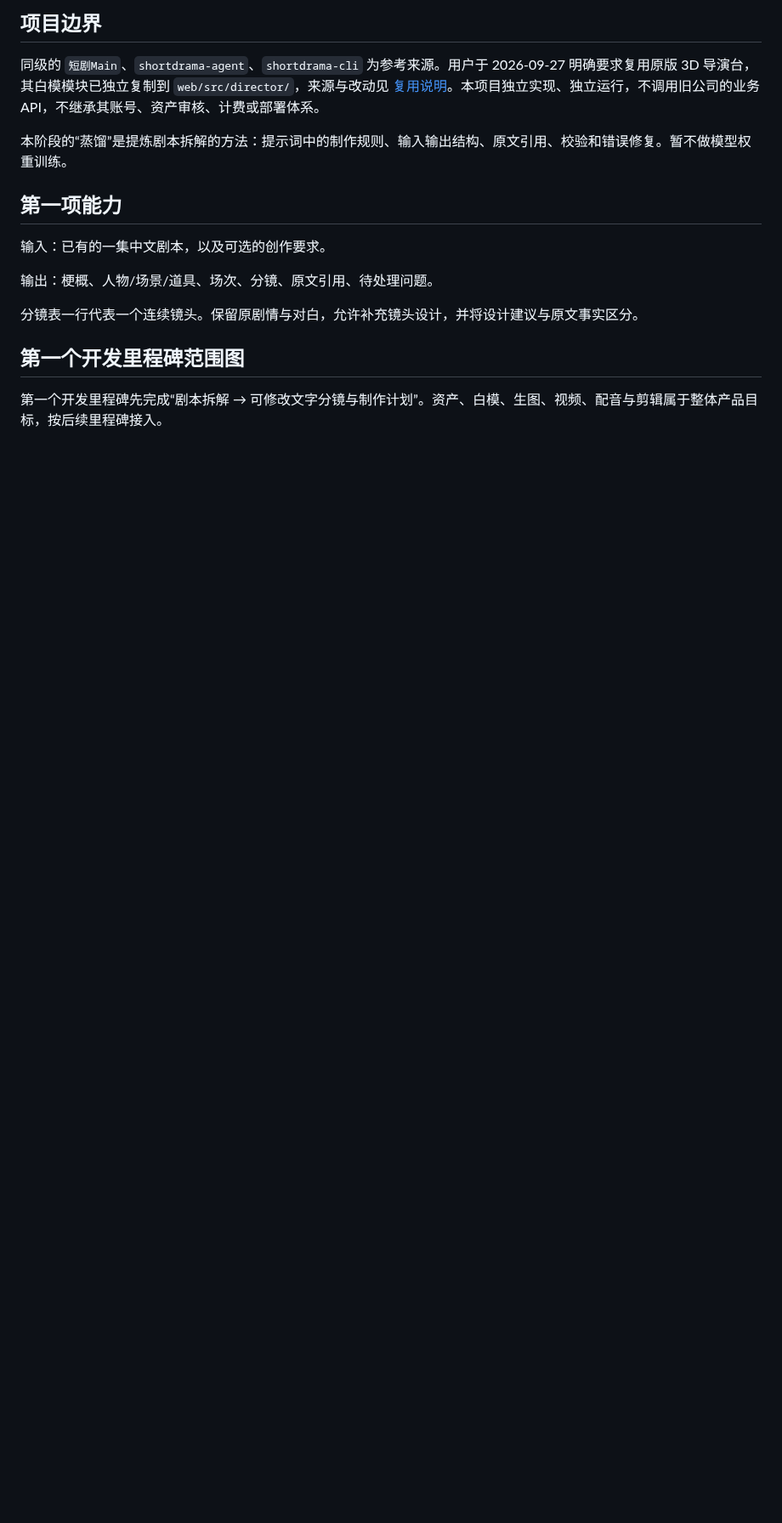
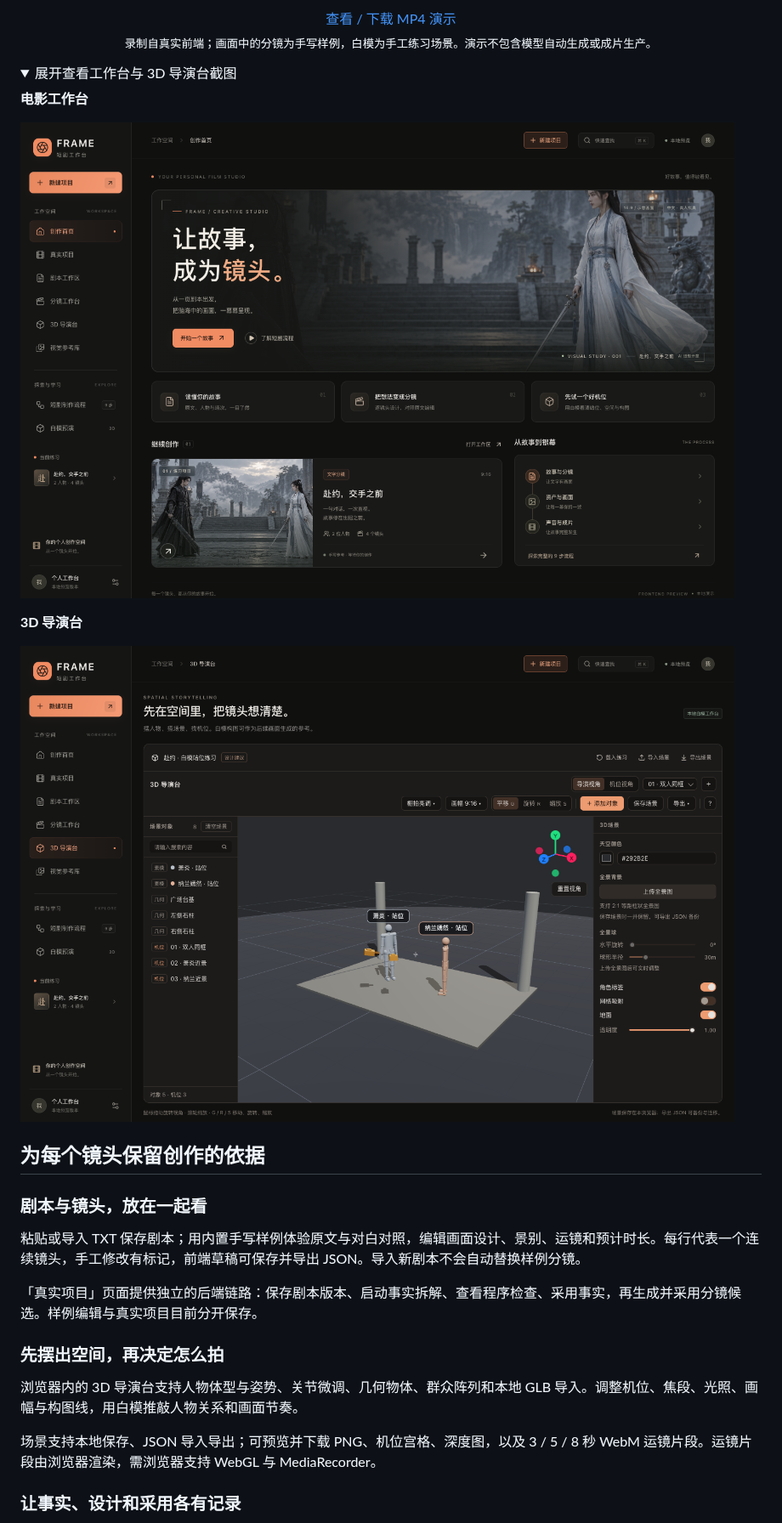
Before and after one commit to FlySword6/ai-short-drama-agent, a Markdown page: shortdrama-agent-lab/README.md, the part around one of its changes. Shown at 85% size. Rendered like a GitHub page; pictures changed too: shortdrama-agent-lab/docs/media/director.png (added), shortdrama-agent-lab/docs/media/workspace.png (added); folded sections open; blank space fills up the shorter version.

Commit message:
docs: showcase FRAME with product tour and repository guide

```diff
--- a/shortdrama-agent-lab/README.md
+++ b/shortdrama-agent-lab/README.md
@@ -31,18 +34,36 @@
 
-## 项目边界
+<p align="center">
+  <a href="docs/media/product-tour.mp4?raw=true">查看 / 下载 MP4 演示</a>
+  <br>
+  <sub>录制自真实前端；画面中的分镜为手写样例，白模为手工练习场景。演示不包含模型自动生成或成片生产。</sub>
+</p>
 
-同级的 `短剧Main`、`shortdrama-agent`、`shortdrama-cli` 为参考来源。用户于 2026-09-27 明确要求复用原版 3D 导演台，其白模模块已独立复制到 `web/src/director/`，来源与改动见 [复用说明](web/THIRD_PARTY_NOTICES.md)。本项目独立实现、独立运行，不调用旧公司的业务 API，不继承其账号、资产审核、计费或部署体系。
+<details>
+<summary>展开查看工作台与 3D 导演台截图</summary>
 
-本阶段的“蒸馏”是提炼剧本拆解的方法：提示词中的制作规则、输入输出结构、原文引用、校验和错误修复。暂不做模型权重训练。
+**电影工作台**
 
-## 第一项能力
+![FRAME 电影工作台](docs/media/workspace.png)
 
-输入：已有的一集中文剧本，以及可选的创作要求。
+**3D 导演台**
 
-输出：梗概、人物/场景/道具、场次、分镜、原文引用、待处理问题。
+![FRAME 浏览器内 3D 白模导演台](docs/media/director.png)
 
-分镜表一行代表一个连续镜头。保留原剧情与对白，允许补充镜头设计，并将设计建议与原文事实区分。
+</details>
 
-## 第一个开发里程碑范围图
+## 为每个镜头保留创作的依据
 
-第一个开发里程碑先完成“剧本拆解 → 可修改文字分镜与制作计划”。资产、白模、生图、视频、配音与剪辑属于整体产品目标，按后续里程碑接入。
+### 剧本与镜头，放在一起看
+
+粘贴或导入 TXT 保存剧本；用内置手写样例体验原文与对白对照，编辑画面设计、景别、运镜和预计时长。每行代表一个连续镜头，手工修改有标记，前端草稿可保存并导出 JSON。导入新剧本不会自动替换样例分镜。
+
+「真实项目」页面提供独立的后端链路：保存剧本版本、启动事实拆解、查看程序检查、采用事实，再生成并采用分镜候选。样例编辑与真实项目目前分开保存。
+
+### 先摆出空间，再决定怎么拍
+
+浏览器内的 3D 导演台支持人物体型与姿势、关节微调、几何物体、群众阵列和本地 GLB 导入。调整机位、焦段、光照、画幅与构图线，用白模推敲人物关系和画面节奏。
+
+场景支持本地保存、JSON 导入导出；可预览并下载 PNG、机位宫格、深度图，以及 3 / 5 / 8 秒 WebM 运镜片段。运镜片段由浏览器渲染，需浏览器支持 WebGL 与 MediaRecorder。
+
+### 让事实、设计和采用各有记录
+
```
Also changed, not shown: other parts of shortdrama-agent-lab/README.md (+176 -80 lines), README.md (added, +136 -0 lines), 3 other files.
